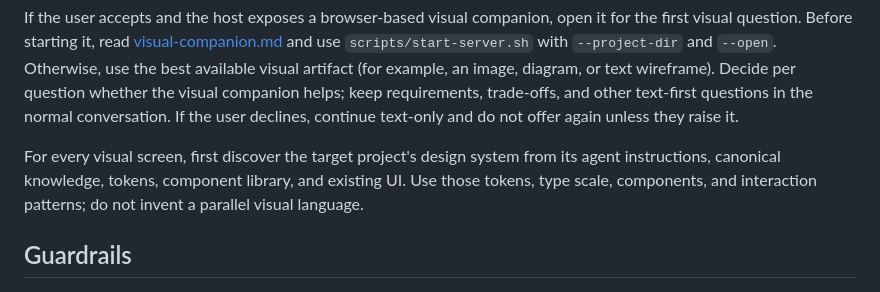
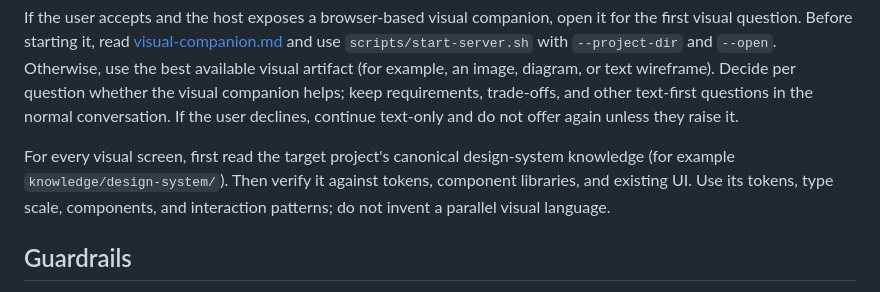
Before and after one commit to Chalvin96/personal-skills, a Markdown page: skills/grill-me/SKILL.md, the part around the change. Drawn GitHub-style.

```diff
--- a/skills/grill-me/SKILL.md
+++ b/skills/grill-me/SKILL.md
@@ -60,10 +60,10 @@ question whether the visual companion helps; keep requirements, trade-offs, and
 other text-first questions in the normal conversation. If the user declines,
 continue text-only and do not offer again unless they raise it.
 
-For every visual screen, first discover the target project's design system from
-its agent instructions, canonical knowledge, tokens, component library, and
-existing UI. Use those tokens, type scale, components, and interaction patterns;
-do not invent a parallel visual language.
+For every visual screen, first read the target project's canonical design-system
+knowledge (for example `knowledge/design-system/`). Then verify it against tokens,
+component libraries, and existing UI. Use its tokens, type scale, components,
+and interaction patterns; do not invent a parallel visual language.
 
 ## Guardrails
 
```
Also changed, not shown: skills/grill-me/visual-companion.md (+6 -5 lines).
